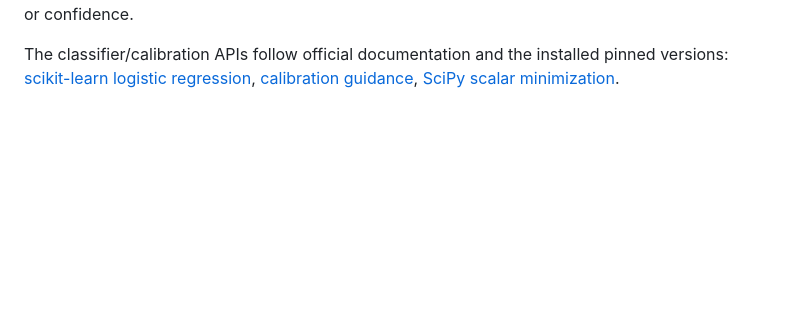
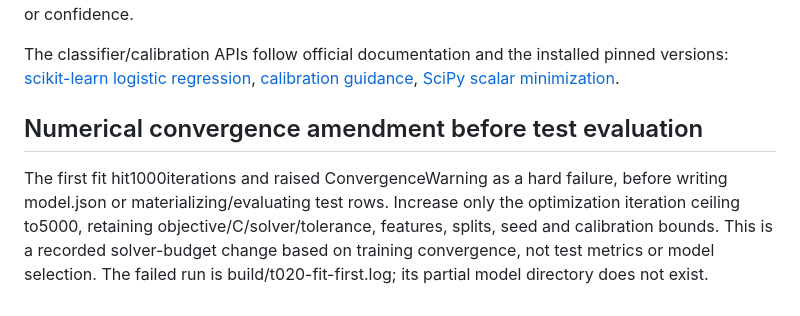
Before and after one commit to aliamirchoudhary/Criclytics, a Markdown page: docs/BASELINE_PROTOCOL.md, the part around the change. Rendered like a GitHub page; blank space fills up the shorter version.

Commit message:
docs(ml): record training-only convergence budget amendment

```diff
--- a/docs/BASELINE_PROTOCOL.md
+++ b/docs/BASELINE_PROTOCOL.md
@@ -43,3 +43,12 @@ The classifier/calibration APIs follow official documentation and the installed
 pinned versions: [scikit-learn logistic regression](https://scikit-learn.org/1.8/modules/generated/sklearn.linear_model.LogisticRegression.html),
 [calibration guidance](https://scikit-learn.org/1.8/modules/calibration.html),
 [SciPy scalar minimization](https://docs.scipy.org/doc/scipy-1.17.1/reference/generated/scipy.optimize.minimize_scalar.html).
+
+## Numerical convergence amendment before test evaluation
+
+The first fit hit1000iterations and raised ConvergenceWarning as a hard failure,
+before writing model.json or materializing/evaluating test rows. Increase only
+the optimization iteration ceiling to5000, retaining objective/C/solver/tolerance,
+features, splits, seed and calibration bounds. This is a recorded solver-budget
+change based on training convergence, not test metrics or model selection. The
+failed run is build/t020-fit-first.log; its partial model directory does not exist.
```
